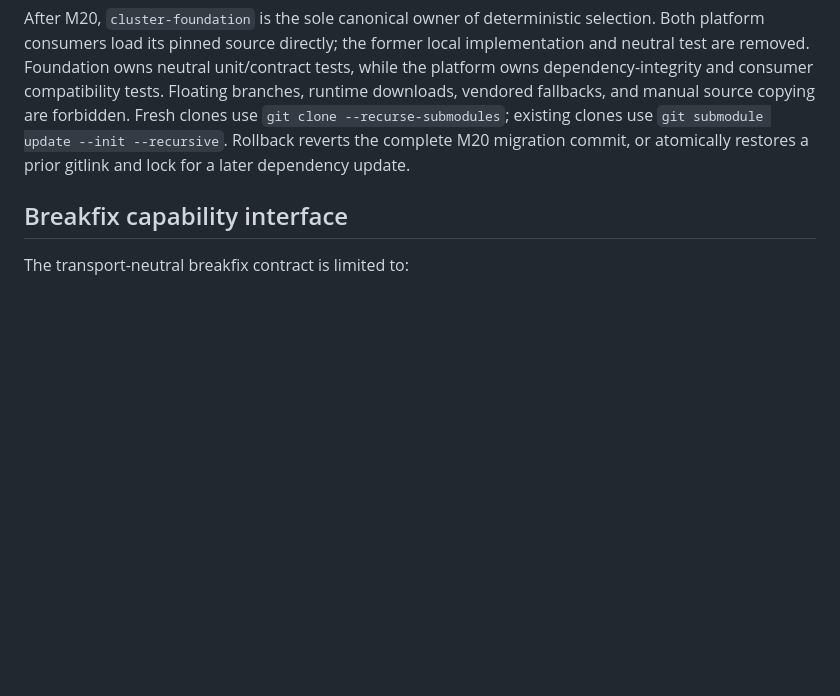
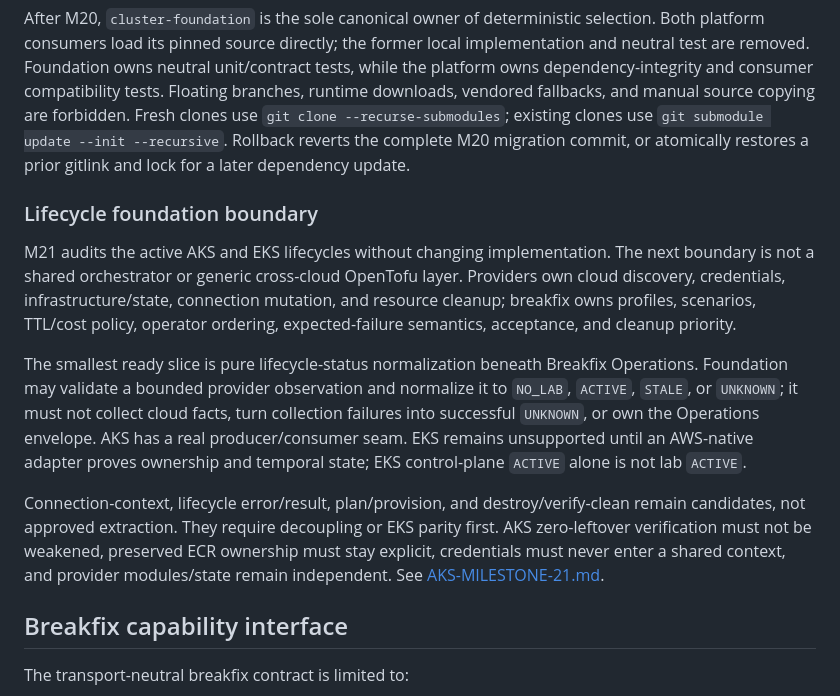
Before and after one commit to stevenhart235-dev/platform-breakfix, a Markdown page: docs/REPOSITORY-BOUNDARY.md, the part around the change. GitHub-like rendering; blank space fills up the shorter version.

Commit message:
docs: define lifecycle foundation boundary

```diff
--- a/docs/REPOSITORY-BOUNDARY.md
+++ b/docs/REPOSITORY-BOUNDARY.md
@@ -80,6 +80,13 @@ M18 designed that physical move. M19 published signed `cluster-foundation` v0.1.
 
 After M20, `cluster-foundation` is the sole canonical owner of deterministic selection. Both platform consumers load its pinned source directly; the former local implementation and neutral test are removed. Foundation owns neutral unit/contract tests, while the platform owns dependency-integrity and consumer compatibility tests. Floating branches, runtime downloads, vendored fallbacks, and manual source copying are forbidden. Fresh clones use `git clone --recurse-submodules`; existing clones use `git submodule update --init --recursive`. Rollback reverts the complete M20 migration commit, or atomically restores a prior gitlink and lock for a later dependency update.
 
+### Lifecycle foundation boundary
+
+M21 audits the active AKS and EKS lifecycles without changing implementation. The next boundary is not a shared orchestrator or generic cross-cloud OpenTofu layer. Providers own cloud discovery, credentials, infrastructure/state, connection mutation, and resource cleanup; breakfix owns profiles, scenarios, TTL/cost policy, operator ordering, expected-failure semantics, acceptance, and cleanup priority.
+
+The smallest ready slice is pure lifecycle-status normalization beneath Breakfix Operations. Foundation may validate a bounded provider observation and normalize it to `NO_LAB`, `ACTIVE`, `STALE`, or `UNKNOWN`; it must not collect cloud facts, turn collection failures into successful `UNKNOWN`, or own the Operations envelope. AKS has a real producer/consumer seam. EKS remains unsupported until an AWS-native adapter proves ownership and temporal state; EKS control-plane `ACTIVE` alone is not lab `ACTIVE`.
+
+Connection-context, lifecycle error/result, plan/provision, and destroy/verify-clean remain candidates, not approved extraction. They require decoupling or EKS parity first. AKS zero-leftover verification must not be weakened, preserved ECR ownership must stay explicit, credentials must never enter a shared context, and provider modules/state remain independent. See [AKS-MILESTONE-21.md](AKS-MILESTONE-21.md).
 ## Breakfix capability interface
 
 The transport-neutral breakfix contract is limited to:
```
Also changed, not shown: docs/AKS-MILESTONE-21.md (added, +159 -0 lines).
